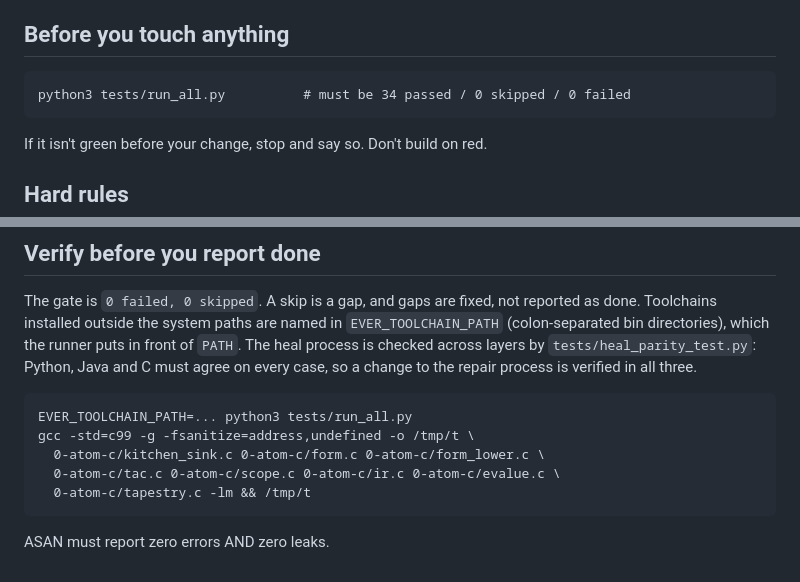
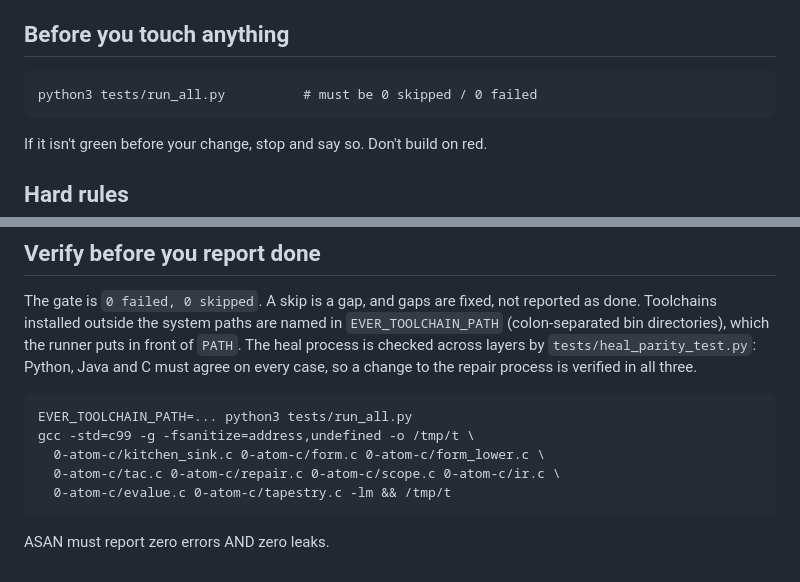
Before and after one commit to Zdycomp/everlang-dpl, a Markdown page: CLAUDE.md, 2 parts joined by grey strips. GitHub-like rendering.

Commit message:
Fix two stale lines in CLAUDE.md
The gate line pinned "34 passed", but the runner now has 55 suites and
prints its own count; it reads "0 skipped / 0 failed". The ASAN command
linked tac.c without repair.c, which tac.c now depends on, so it failed to
link; it now links repair.c, and builds and runs with 0 sanitizer errors.

Co-Authored-By: Claude Opus 5.5 <noreply@anthropic.com>

````diff
--- a/CLAUDE.md
+++ b/CLAUDE.md
@@ -6,7 +6,7 @@ Founder: Ricky (Dreid), Codric Enterprise.
 ## Before you touch anything
 
 ```
-python3 tests/run_all.py          # must be 34 passed / 0 skipped / 0 failed
+python3 tests/run_all.py          # must be 0 skipped / 0 failed
 ```
 
 If it isn't green before your change, stop and say so. Don't build on red.
@@ -136,8 +136,8 @@ agree on every case, so a change to the repair process is verified in all three.
 EVER_TOOLCHAIN_PATH=... python3 tests/run_all.py
 gcc -std=c99 -g -fsanitize=address,undefined -o /tmp/t \
   0-atom-c/kitchen_sink.c 0-atom-c/form.c 0-atom-c/form_lower.c \
-  0-atom-c/tac.c 0-atom-c/scope.c 0-atom-c/ir.c 0-atom-c/evalue.c \
-  0-atom-c/tapestry.c -lm && /tmp/t
+  0-atom-c/tac.c 0-atom-c/repair.c 0-atom-c/scope.c 0-atom-c/ir.c \
+  0-atom-c/evalue.c 0-atom-c/tapestry.c -lm && /tmp/t
 ```
 
 ASAN must report zero errors AND zero leaks.
````
